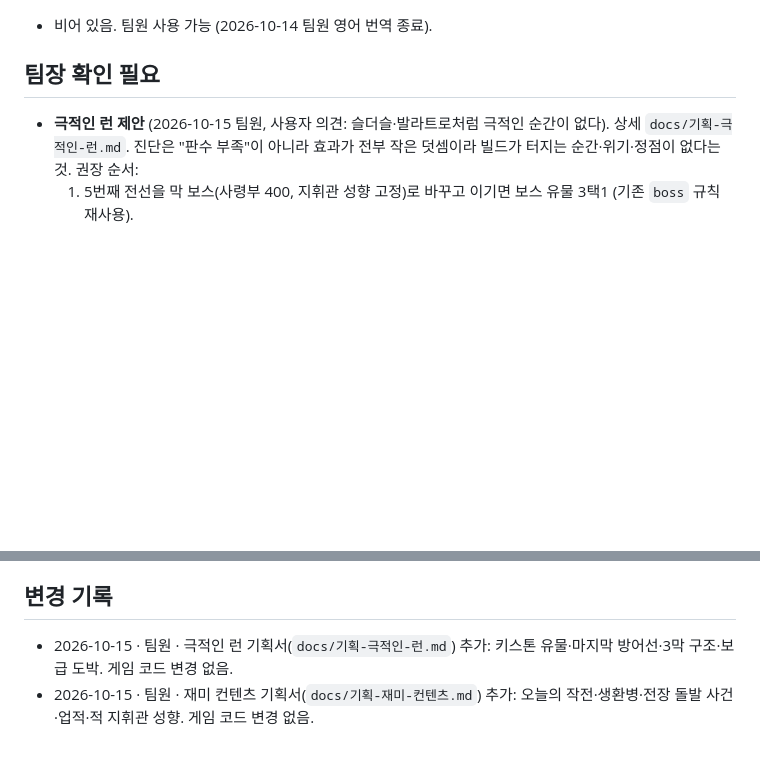
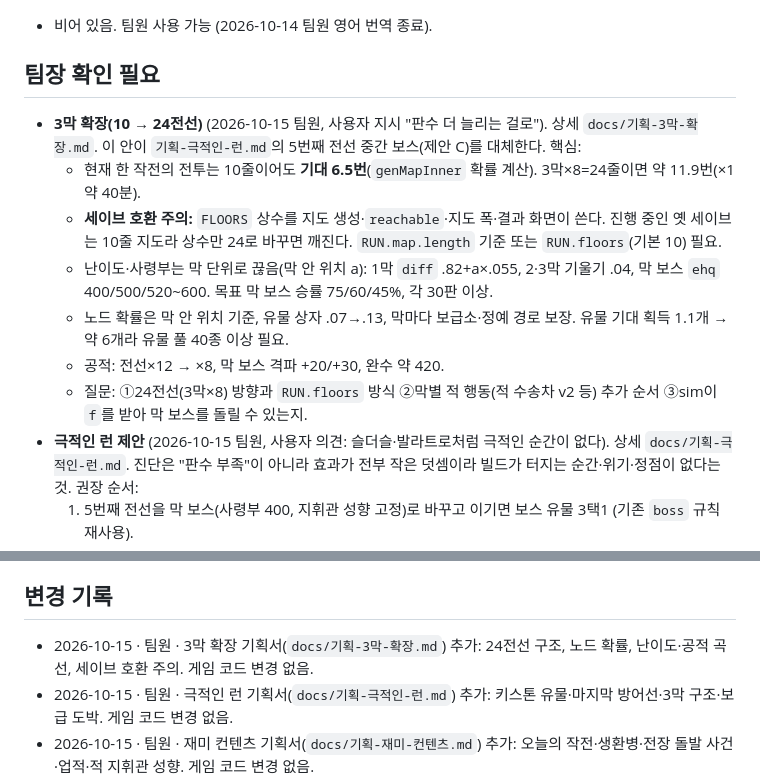
Before and after one commit to kosang02/trenchline, a Markdown page: NOTES.md, 2 parts joined by grey strips. GitHub-like rendering; blank space fills up the shorter version.

```diff
--- a/NOTES.md
+++ b/NOTES.md
@@ -4,6 +4,13 @@
 - 비어 있음. 팀원 사용 가능 (2026-10-14 팀원 영어 번역 종료).
 
 ## 팀장 확인 필요
+- **3막 확장(10 → 24전선)** (2026-10-15 팀원, 사용자 지시 "판수 더 늘리는 걸로"). 상세 `docs/기획-3막-확장.md`. 이 안이 `기획-극적인-런.md`의 5번째 전선 중간 보스(제안 C)를 대체한다. 핵심:
+  - 현재 한 작전의 전투는 10줄이어도 **기대 6.5번**(`genMapInner` 확률 계산). 3막×8=24줄이면 약 11.9번(×1 약 40분).
+  - **세이브 호환 주의:** `FLOORS` 상수를 지도 생성·`reachable`·지도 폭·결과 화면이 쓴다. 진행 중인 옛 세이브는 10줄 지도라 상수만 24로 바꾸면 깨진다. `RUN.map.length` 기준 또는 `RUN.floors`(기본 10) 필요.
+  - 난이도·사령부는 막 단위로 끊음(막 안 위치 a): 1막 `diff` .82+a×.055, 2·3막 기울기 .04, 막 보스 `ehq` 400/500/520~600. 목표 막 보스 승률 75/60/45%, 각 30판 이상.
+  - 노드 확률은 막 안 위치 기준, 유물 상자 .07→.13, 막마다 보급소·정예 경로 보장. 유물 기대 획득 1.1개 → 약 6개라 유물 풀 40종 이상 필요.
+  - 공적: 전선×12 → ×8, 막 보스 격파 +20/+30, 완수 약 420.
+  - 질문: ①24전선(3막×8) 방향과 `RUN.floors` 방식 ②막별 적 행동(적 수송차 v2 등) 추가 순서 ③sim이 `f`를 받아 막 보스를 돌릴 수 있는지.
 - **극적인 런 제안** (2026-10-15 팀원, 사용자 의견: 슬더슬·발라트로처럼 극적인 순간이 없다). 상세 `docs/기획-극적인-런.md`. 진단은 "판수 부족"이 아니라 효과가 전부 작은 덧셈이라 빌드가 터지는 순간·위기·정점이 없다는 것. 권장 순서:
   1. 5번째 전선을 막 보스(사령부 400, 지휘관 성향 고정)로 바꾸고 이기면 보스 유물 3택1 (기존 `boss` 규칙 재사용).
   2. 키스톤 유물 8종(규칙을 바꾸고 대가가 붙음): 인해전술 깃발·탄막 지휘봉·철의 연대기·참호 사령관의 인장·도박꾼의 장부·영웅 연대·불사 연대·보급 이자 장부. 불사 연대만 `gameOver` 흐름이라 팀장 전용.
@@ -98,6 +105,7 @@
 - 적 지휘관 성격(공격형/포병형/기갑형)
 
 ## 변경 기록
+- 2026-10-15 · 팀원 · 3막 확장 기획서(`docs/기획-3막-확장.md`) 추가: 24전선 구조, 노드 확률, 난이도·공적 곡선, 세이브 호환 주의. 게임 코드 변경 없음.
 - 2026-10-15 · 팀원 · 극적인 런 기획서(`docs/기획-극적인-런.md`) 추가: 키스톤 유물·마지막 방어선·3막 구조·보급 도박. 게임 코드 변경 없음.
 - 2026-10-15 · 팀원 · 재미 컨텐츠 기획서(`docs/기획-재미-컨텐츠.md`) 추가: 오늘의 작전·생환병·전장 돌발 사건·업적·적 지휘관 성향. 게임 코드 변경 없음.
 - 2026-10-15 · 팀장 · 상단에 버전 표시(배포 때 워크플로가 `__BUILD__`를 "v월.일 시:분 커밋"으로 바꿈, 로컬은 local). 지도 범례·전투 단축키·전투 안내 문구 삭제.
```
Also changed, not shown: docs/기획-3막-확장.md (added, +115 -0 lines).
